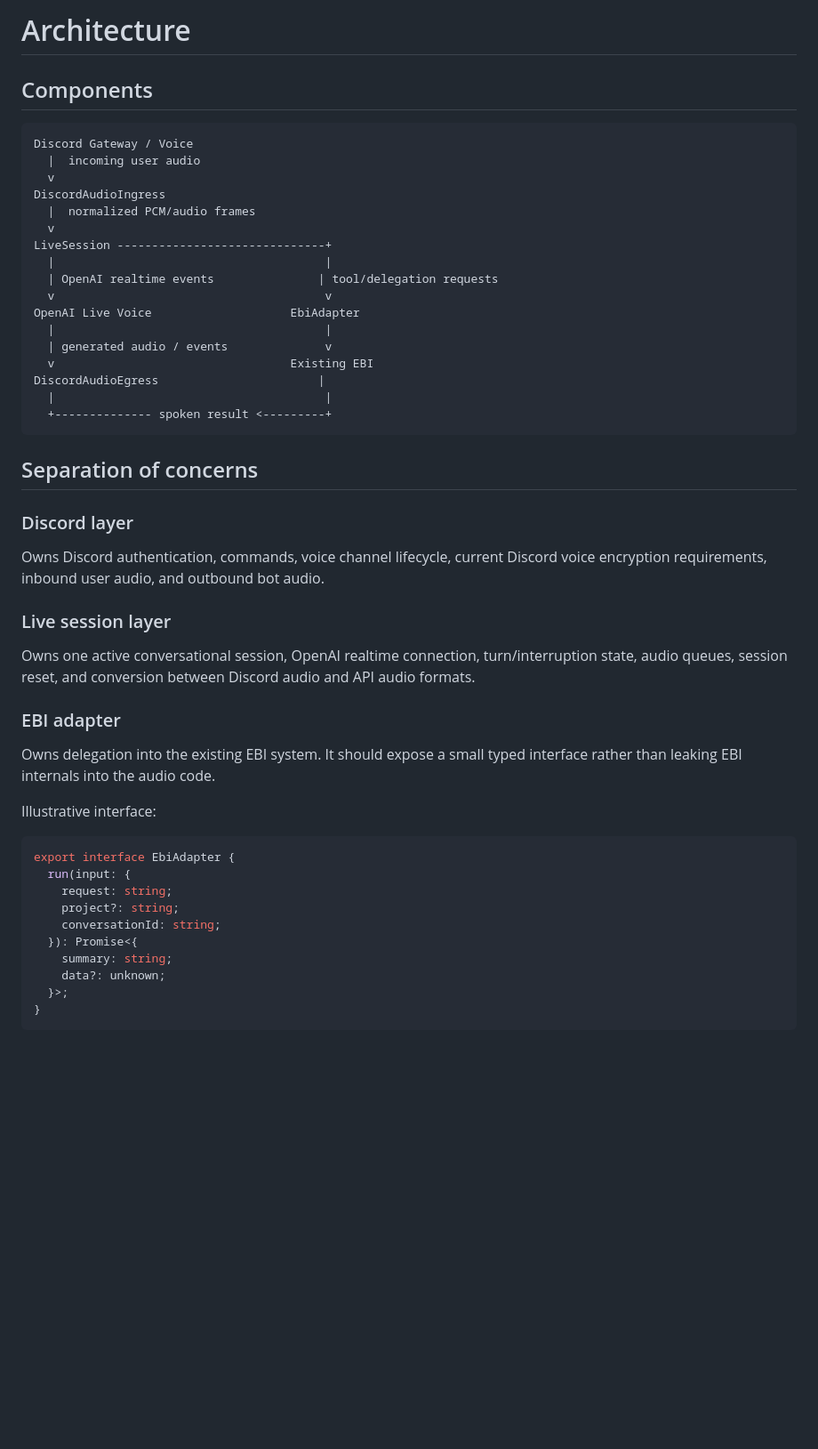
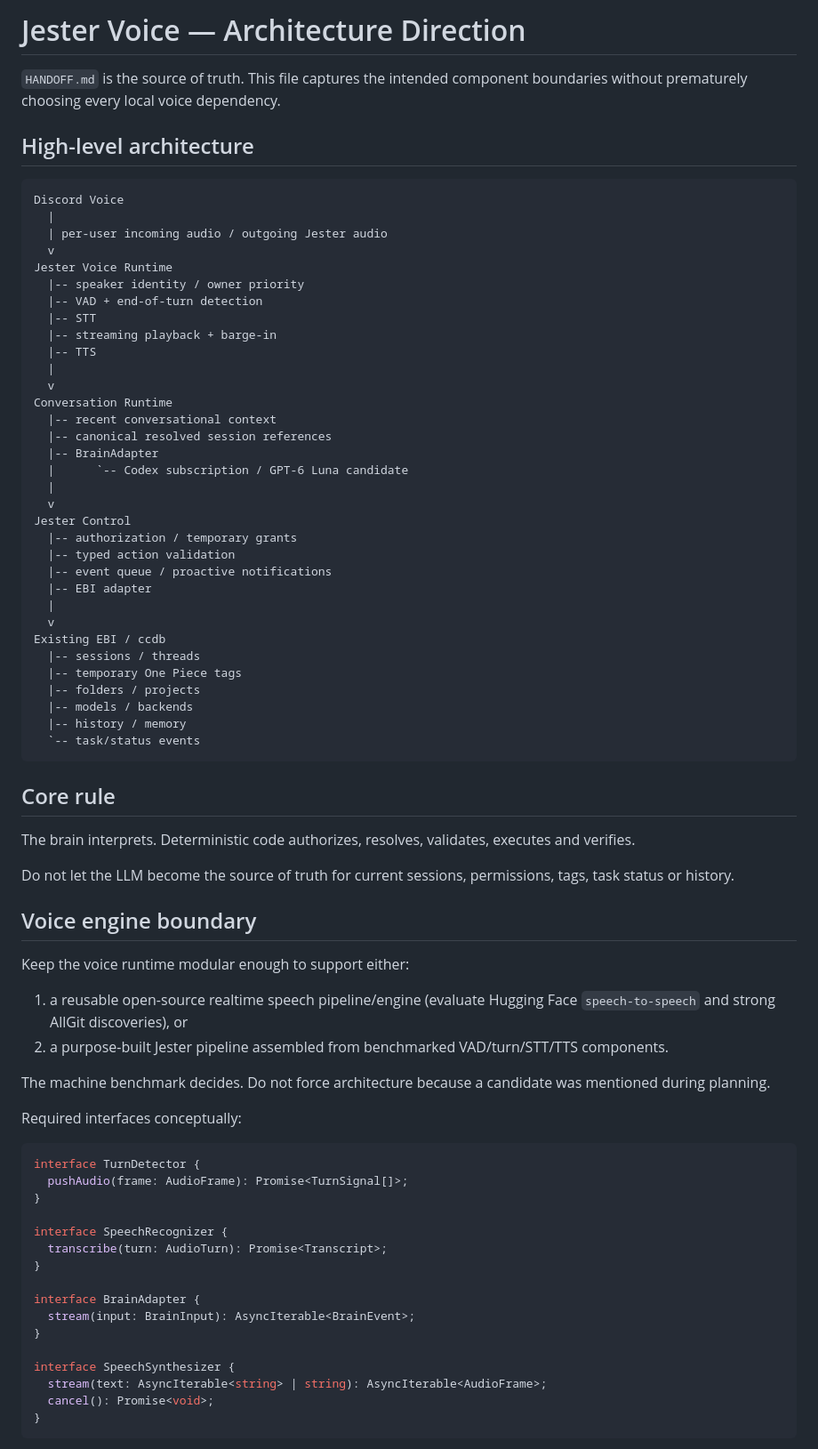
Before and after one commit to Pu11en/jester-voice, a Markdown page: ARCHITECTURE.md, the part around one of its changes. Shown at 89% size. GitHub-like rendering; blank space fills up the shorter version.

````diff
--- a/ARCHITECTURE.md
+++ b/ARCHITECTURE.md
@@ -1,50 +1,78 @@
-# Architecture
+# Jester Voice — Architecture Direction
 
-## Components
+`HANDOFF.md` is the source of truth. This file captures the intended component boundaries without prematurely choosing every local voice dependency.
+
+## High-level architecture
 
 ```text
-Discord Gateway / Voice
-  |  incoming user audio
+Discord Voice
+  |
+  | per-user incoming audio / outgoing Jester audio
   v
-DiscordAudioIngress
-  |  normalized PCM/audio frames
+Jester Voice Runtime
+  |-- speaker identity / owner priority
+  |-- VAD + end-of-turn detection
+  |-- STT
+  |-- streaming playback + barge-in
+  |-- TTS
+  |
   v
-LiveSession ------------------------------+
-  |                                       |
-  | OpenAI realtime events               | tool/delegation requests
-  v                                       v
-OpenAI Live Voice                    EbiAdapter
-  |                                       |
-  | generated audio / events              v
-  v                                  Existing EBI
-DiscordAudioEgress                       |
-  |                                       |
-  +-------------- spoken result <---------+
+Conversation Runtime
+  |-- recent conversational context
+  |-- canonical resolved session references
+  |-- BrainAdapter
+  |      `-- Codex subscription / GPT-6 Luna candidate
+  |
+  v
+Jester Control
+  |-- authorization / temporary grants
+  |-- typed action validation
+  |-- event queue / proactive notifications
+  |-- EBI adapter
+  |
+  v
+Existing EBI / ccdb
+  |-- sessions / threads
+  |-- temporary One Piece tags
+  |-- folders / projects
+  |-- models / backends
+  |-- history / memory
+  `-- task/status events
 ```
 
-## Separation of concerns
+## Core rule
 
-### Discord layer
-Owns Discord authentication, commands, voice channel lifecycle, current Discord voice encryption requirements, inbound user audio, and outbound bot audio.
+The brain interprets. Deterministic code authorizes, resolves, validates, executes and verifies.
 
-### Live session layer
-Owns one active conversational session, OpenAI realtime connection, turn/interruption state, audio queues, session reset, and conversion between Discord audio and API audio formats.
+Do not let the LLM become the source of truth for current sessions, permissions, tags, task status or history.
 
-### EBI adapter
-Owns delegation into the existing EBI system. It should expose a small typed interface rather than leaking EBI internals into the audio code.
+## Voice engine boundary
 
-Illustrative interface:
+Keep the voice runtime modular enough to support either:
+
+1. a reusable open-source realtime speech pipeline/engine (evaluate Hugging Face `speech-to-speech` and strong AllGit discoveries), or
+2. a purpose-built Jester pipeline assembled from benchmarked VAD/turn/STT/TTS components.
+
+The machine benchmark decides. Do not force architecture because a candidate was mentioned during planning.
+
+Required interfaces conceptually:
 
 ```ts
-export interface EbiAdapter {
-  run(input: {
-    request: string;
-    project?: string;
-    conversationId: string;
-  }): Promise<{
-    summary: string;
-    data?: unknown;
-  }>;
+interface TurnDetector {
+  pushAudio(frame: AudioFrame): Promise<TurnSignal[]>;
+}
+
+interface SpeechRecognizer {
+  transcribe(turn: AudioTurn): Promise<Transcript>;
+}
+
+interface BrainAdapter {
+  stream(input: BrainInput): AsyncIterable<BrainEvent>;
+}
+
+interface SpeechSynthesizer {
+  stream(text: AsyncIterable<string> | string): AsyncIterable<AudioFrame>;
+  cancel(): Promise<void>;
 }
 ```
 
````
Also changed, not shown: other parts of ARCHITECTURE.md (+56 -37 lines).
